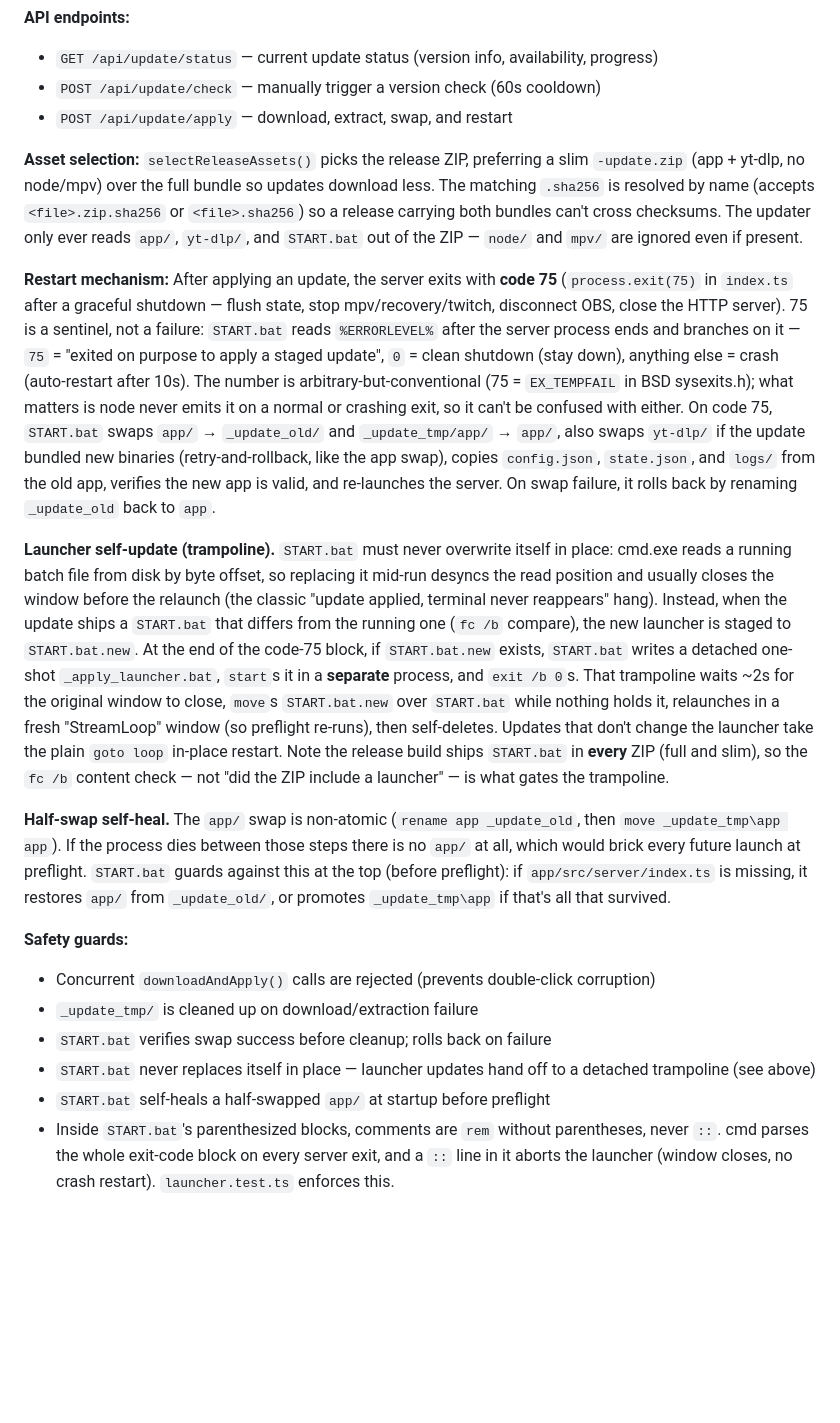
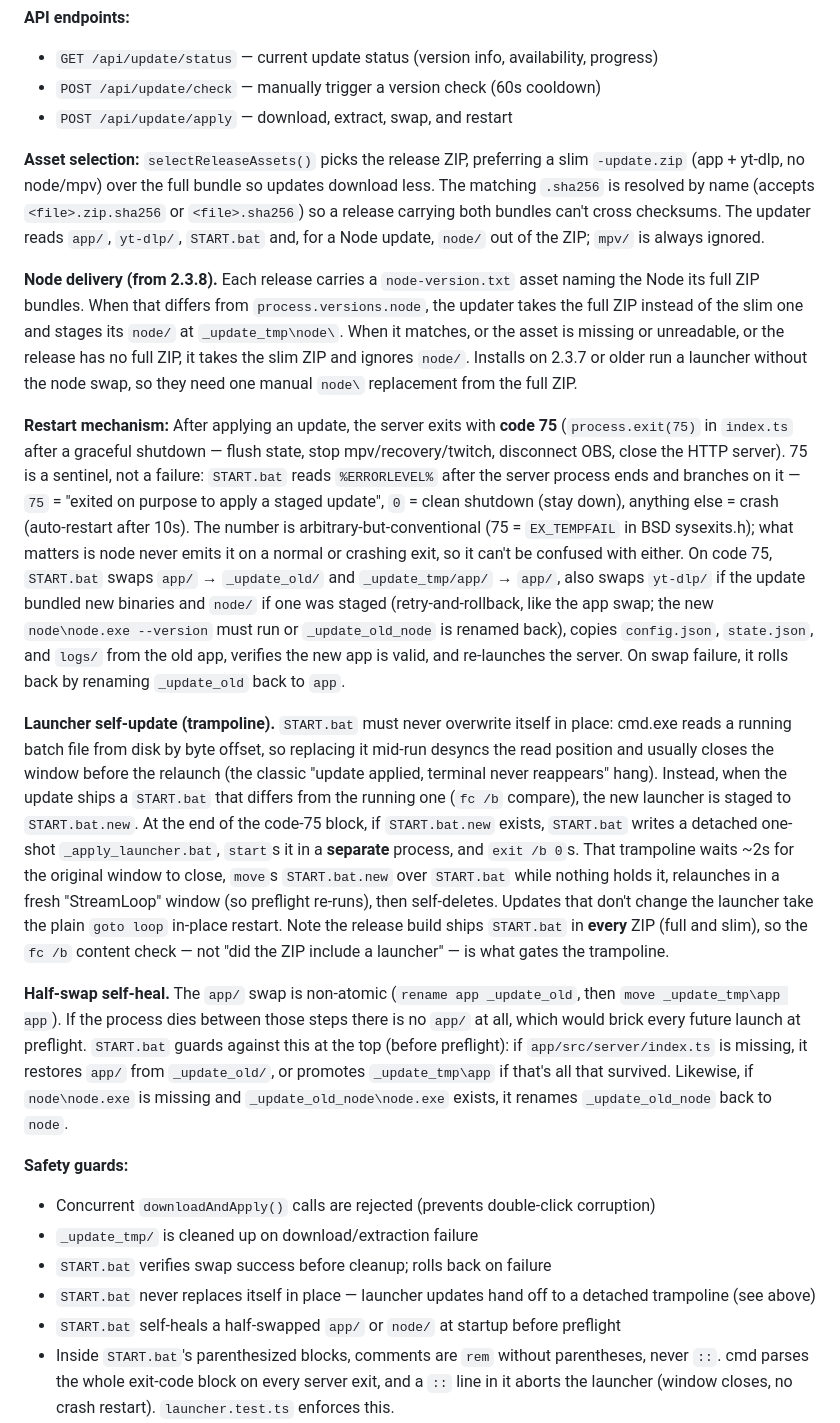
Before and after one commit to Sponsorn/streamloop, a Markdown page: CLAUDE.md, the part around one of its changes. Rendered like a GitHub page; blank space fills up the shorter version.

Commit message:
Document Node delivery through updates
The release checklist adds node-version.txt as a release asset, and the
Auto-Updater section says when the updater takes node/ and how START.bat
swaps, rolls back and self-heals it.

```diff
--- a/CLAUDE.md
+++ b/CLAUDE.md
@@ -116,20 +116,22 @@ The updater checks GitHub Releases for `Sponsorn/streamloop` and supports one-cl
 - `POST /api/update/check` — manually trigger a version check (60s cooldown)
 - `POST /api/update/apply` — download, extract, swap, and restart
 
-**Asset selection:** `selectReleaseAssets()` picks the release ZIP, preferring a slim `-update.zip` (app + yt-dlp, no node/mpv) over the full bundle so updates download less. The matching `.sha256` is resolved by name (accepts `<file>.zip.sha256` or `<file>.sha256`) so a release carrying both bundles can't cross checksums. The updater only ever reads `app/`, `yt-dlp/`, and `START.bat` out of the ZIP — `node/` and `mpv/` are ignored even if present.
+**Asset selection:** `selectReleaseAssets()` picks the release ZIP, preferring a slim `-update.zip` (app + yt-dlp, no node/mpv) over the full bundle so updates download less. The matching `.sha256` is resolved by name (accepts `<file>.zip.sha256` or `<file>.sha256`) so a release carrying both bundles can't cross checksums. The updater reads `app/`, `yt-dlp/`, `START.bat` and, for a Node update, `node/` out of the ZIP; `mpv/` is always ignored.
 
-**Restart mechanism:** After applying an update, the server exits with **code 75** (`process.exit(75)` in `index.ts` after a graceful shutdown — flush state, stop mpv/recovery/twitch, disconnect OBS, close the HTTP server). 75 is a sentinel, not a failure: `START.bat` reads `%ERRORLEVEL%` after the server process ends and branches on it — `75` = "exited on purpose to apply a staged update", `0` = clean shutdown (stay down), anything else = crash (auto-restart after 10s). The number is arbitrary-but-conventional (75 = `EX_TEMPFAIL` in BSD sysexits.h); what matters is node never emits it on a normal or crashing exit, so it can't be confused with either. On code 75, `START.bat` swaps `app/` → `_update_old/` and `_update_tmp/app/` → `app/`, also swaps `yt-dlp/` if the update bundled new binaries (retry-and-rollback, like the app swap), copies `config.json`, `state.json`, and `logs/` from the old app, verifies the new app is valid, and re-launches the server. On swap failure, it rolls back by renaming `_update_old` back to `app`.
+**Node delivery (from 2.3.8).** Each release carries a `node-version.txt` asset naming the Node its full ZIP bundles. When that differs from `process.versions.node`, the updater takes the full ZIP instead of the slim one and stages its `node/` at `_update_tmp\node\`. When it matches, or the asset is missing or unreadable, or the release has no full ZIP, it takes the slim ZIP and ignores `node/`. Installs on 2.3.7 or older run a launcher without the node swap, so they need one manual `node\` replacement from the full ZIP.
+
+**Restart mechanism:** After applying an update, the server exits with **code 75** (`process.exit(75)` in `index.ts` after a graceful shutdown — flush state, stop mpv/recovery/twitch, disconnect OBS, close the HTTP server). 75 is a sentinel, not a failure: `START.bat` reads `%ERRORLEVEL%` after the server process ends and branches on it — `75` = "exited on purpose to apply a staged update", `0` = clean shutdown (stay down), anything else = crash (auto-restart after 10s). The number is arbitrary-but-conventional (75 = `EX_TEMPFAIL` in BSD sysexits.h); what matters is node never emits it on a normal or crashing exit, so it can't be confused with either. On code 75, `START.bat` swaps `app/` → `_update_old/` and `_update_tmp/app/` → `app/`, also swaps `yt-dlp/` if the update bundled new binaries and `node/` if one was staged (retry-and-rollback, like the app swap; the new `node\node.exe --version` must run or `_update_old_node` is renamed back), copies `config.json`, `state.json`, and `logs/` from the old app, verifies the new app is valid, and re-launches the server. On swap failure, it rolls back by renaming `_update_old` back to `app`.
 
 **Launcher self-update (trampoline).** `START.bat` must never overwrite itself in place: cmd.exe reads a running batch file from disk by byte offset, so replacing it mid-run desyncs the read position and usually closes the window before the relaunch (the classic "update applied, terminal never reappears" hang). Instead, when the update ships a `START.bat` that differs from the running one (`fc /b` compare), the new launcher is staged to `START.bat.new`. At the end of the code-75 block, if `START.bat.new` exists, `START.bat` writes a detached one-shot `_apply_launcher.bat`, `start`s it in a **separate** process, and `exit /b 0`s. That trampoline waits ~2s for the original window to close, `move`s `START.bat.new` over `START.bat` while nothing holds it, relaunches in a fresh "StreamLoop" window (so preflight re-runs), then self-deletes. Updates that don't change the launcher take the plain `goto loop` in-place restart. Note the release build ships `START.bat` in **every** ZIP (full and slim), so the `fc /b` content check — not "did the ZIP include a launcher" — is what gates the trampoline.
 
-**Half-swap self-heal.** The `app/` swap is non-atomic (`rename app _update_old`, then `move _update_tmp\app app`). If the process dies between those steps there is no `app/` at all, which would brick every future launch at preflight. `START.bat` guards against this at the top (before preflight): if `app/src/server/index.ts` is missing, it restores `app/` from `_update_old/`, or promotes `_update_tmp\app` if that's all that survived.
+**Half-swap self-heal.** The `app/` swap is non-atomic (`rename app _update_old`, then `move _update_tmp\app app`). If the process dies between those steps there is no `app/` at all, which would brick every future launch at preflight. `START.bat` guards against this at the top (before preflight): if `app/src/server/index.ts` is missing, it restores `app/` from `_update_old/`, or promotes `_update_tmp\app` if that's all that survived. Likewise, if `node\node.exe` is missing and `_update_old_node\node.exe` exists, it renames `_update_old_node` back to `node`.
 
 **Safety guards:**
 - Concurrent `downloadAndApply()` calls are rejected (prevents double-click corruption)
 - `_update_tmp/` is cleaned up on download/extraction failure
 - `START.bat` verifies swap success before cleanup; rolls back on failure
 - `START.bat` never replaces itself in place — launcher updates hand off to a detached trampoline (see above)
-- `START.bat` self-heals a half-swapped `app/` at startup before preflight
+- `START.bat` self-heals a half-swapped `app/` or `node/` at startup before preflight
 - Inside `START.bat`'s parenthesized blocks, comments are `rem` without parentheses, never `::`. cmd parses the whole exit-code block on every server exit, and a `::` line in it aborts the launcher (window closes, no crash restart). `launcher.test.ts` enforces this.
 - Every process the server starts gets `cwd: SPAWN_CWD` (`spawn-cwd.ts`, the temp folder). A child that inherits `cwd=app\` and outlives the server (browser, yt-dlp) blocks the `rename app _update_old` step. `spawn-cwd.test.ts` fails when a spawn site lacks a `cwd`.
 - Dashboard `waitForRestart()` times out after 60s instead of looping forever
```
Also changed, not shown: other parts of CLAUDE.md (+2 -2 lines).
